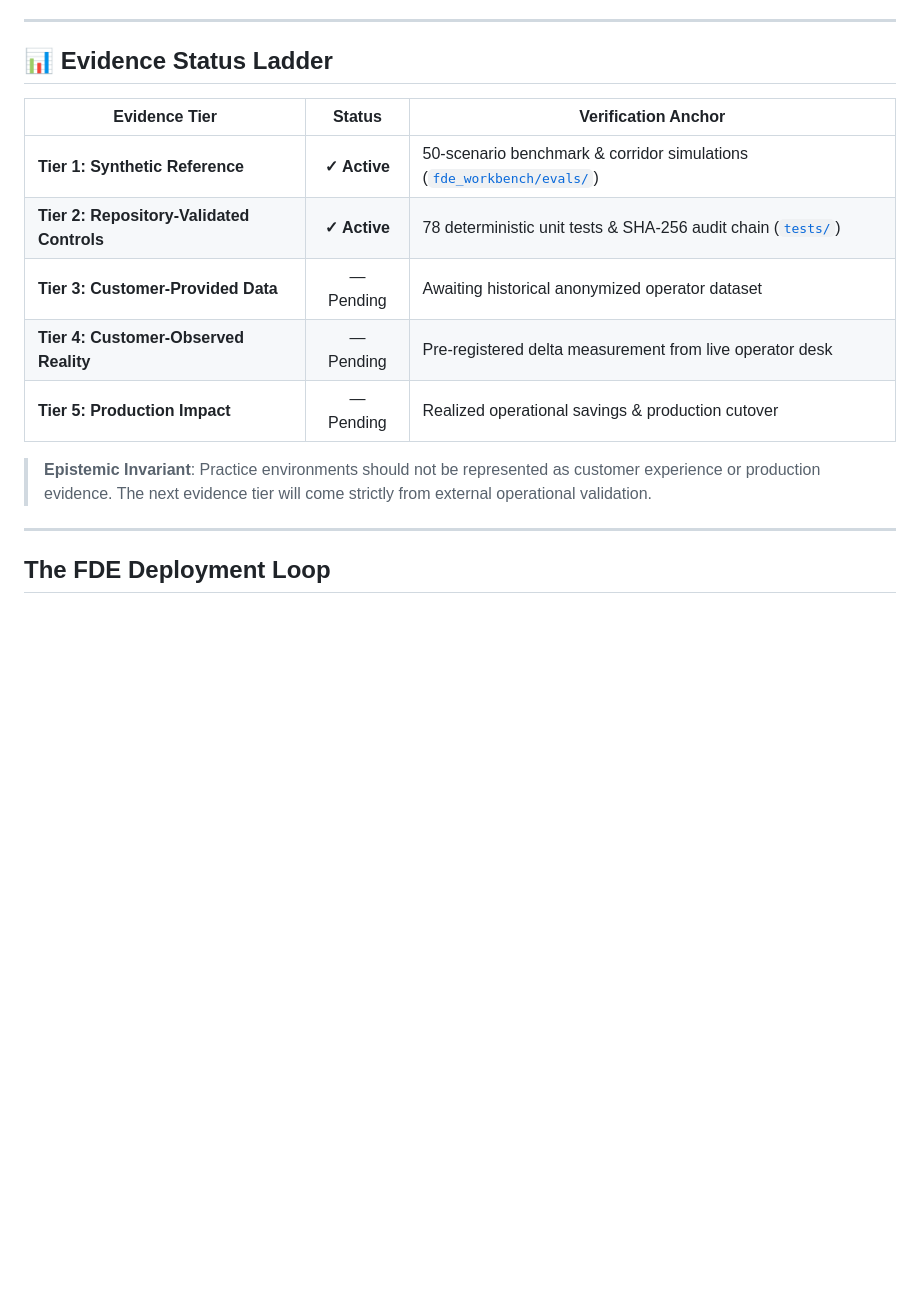
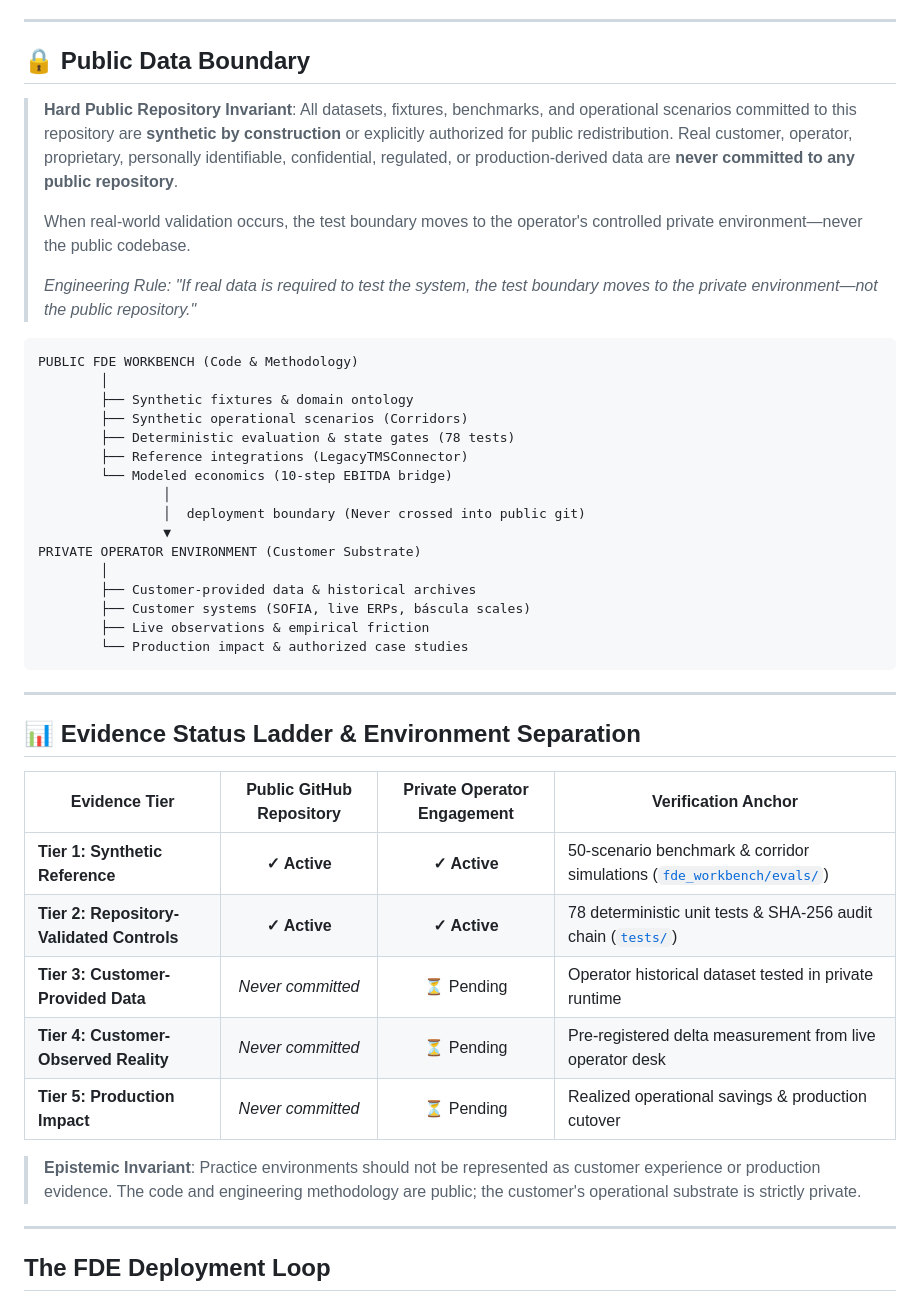
Before and after one commit to Kaisen2350/FDE-Workbench, a Markdown page: README.md, the part around the change. GitHub-like rendering; blank space fills up the shorter version.

Commit message:
docs: establish hard public data boundary invariant and environment separation on evidence ladder

````diff
--- a/README.md
+++ b/README.md
@@ -24,17 +24,46 @@
 
 ---
 
-## 📊 Evidence Status Ladder
+## 🔒 Public Data Boundary
 
-| Evidence Tier | Status | Verification Anchor |
-|---|:---:|---|
-| **Tier 1: Synthetic Reference** | **✓ Active** | 50-scenario benchmark & corridor simulations ([`fde_workbench/evals/`](fde_workbench/evals/)) |
-| **Tier 2: Repository-Validated Controls** | **✓ Active** | 78 deterministic unit tests & SHA-256 audit chain ([`tests/`](tests/)) |
-| **Tier 3: Customer-Provided Data** | — Pending | Awaiting historical anonymized operator dataset |
-| **Tier 4: Customer-Observed Reality** | — Pending | Pre-registered delta measurement from live operator desk |
-| **Tier 5: Production Impact** | — Pending | Realized operational savings & production cutover |
+> **Hard Public Repository Invariant**: All datasets, fixtures, benchmarks, and operational scenarios committed to this repository are **synthetic by construction** or explicitly authorized for public redistribution. Real customer, operator, proprietary, personally identifiable, confidential, regulated, or production-derived data are **never committed to any public repository**.
+>
+> When real-world validation occurs, the test boundary moves to the operator's controlled private environment—never the public codebase.
+>
+> *Engineering Rule: "If real data is required to test the system, the test boundary moves to the private environment—not the public repository."*
 
-> **Epistemic Invariant**: Practice environments should not be represented as customer experience or production evidence. The next evidence tier will come strictly from external operational validation.
+```text
+PUBLIC FDE WORKBENCH (Code & Methodology)
+        │
+        ├── Synthetic fixtures & domain ontology
+        ├── Synthetic operational scenarios (Corridors)
+        ├── Deterministic evaluation & state gates (78 tests)
+        ├── Reference integrations (LegacyTMSConnector)
+        └── Modeled economics (10-step EBITDA bridge)
+                │
+                │  deployment boundary (Never crossed into public git)
+                ▼
+PRIVATE OPERATOR ENVIRONMENT (Customer Substrate)
+        │
+        ├── Customer-provided data & historical archives
+        ├── Customer systems (SOFIA, live ERPs, báscula scales)
+        ├── Live observations & empirical friction
+        └── Production impact & authorized case studies
+```
+
+---
+
+## 📊 Evidence Status Ladder & Environment Separation
+
+| Evidence Tier | Public GitHub Repository | Private Operator Engagement | Verification Anchor |
+|---|:---:|:---:|---|
+| **Tier 1: Synthetic Reference** | **✓ Active** | **✓ Active** | 50-scenario benchmark & corridor simulations ([`fde_workbench/evals/`](fde_workbench/evals/)) |
+| **Tier 2: Repository-Validated Controls** | **✓ Active** | **✓ Active** | 78 deterministic unit tests & SHA-256 audit chain ([`tests/`](tests/)) |
+| **Tier 3: Customer-Provided Data** | *Never committed* | ⏳ Pending | Operator historical dataset tested in private runtime |
+| **Tier 4: Customer-Observed Reality** | *Never committed* | ⏳ Pending | Pre-registered delta measurement from live operator desk |
+| **Tier 5: Production Impact** | *Never committed* | ⏳ Pending | Realized operational savings & production cutover |
+
+> **Epistemic Invariant**: Practice environments should not be represented as customer experience or production evidence. The code and engineering methodology are public; the customer's operational substrate is strictly private.
 
 ---
 
````
Also changed, not shown: PROFILE_README.md (+9 -9 lines), docs/tradecraft/04-operator-validation-protocol.md (+2 -1 lines).
